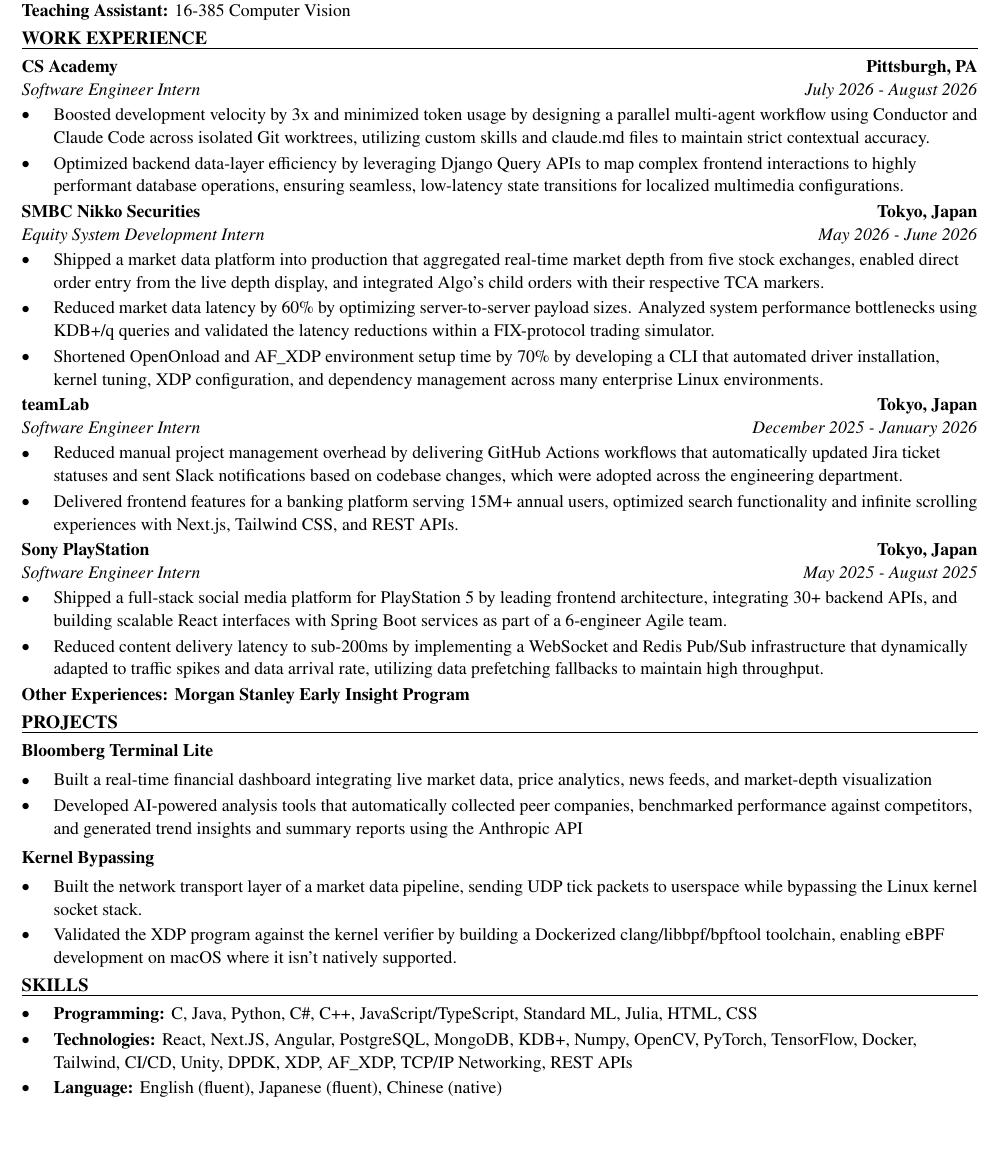
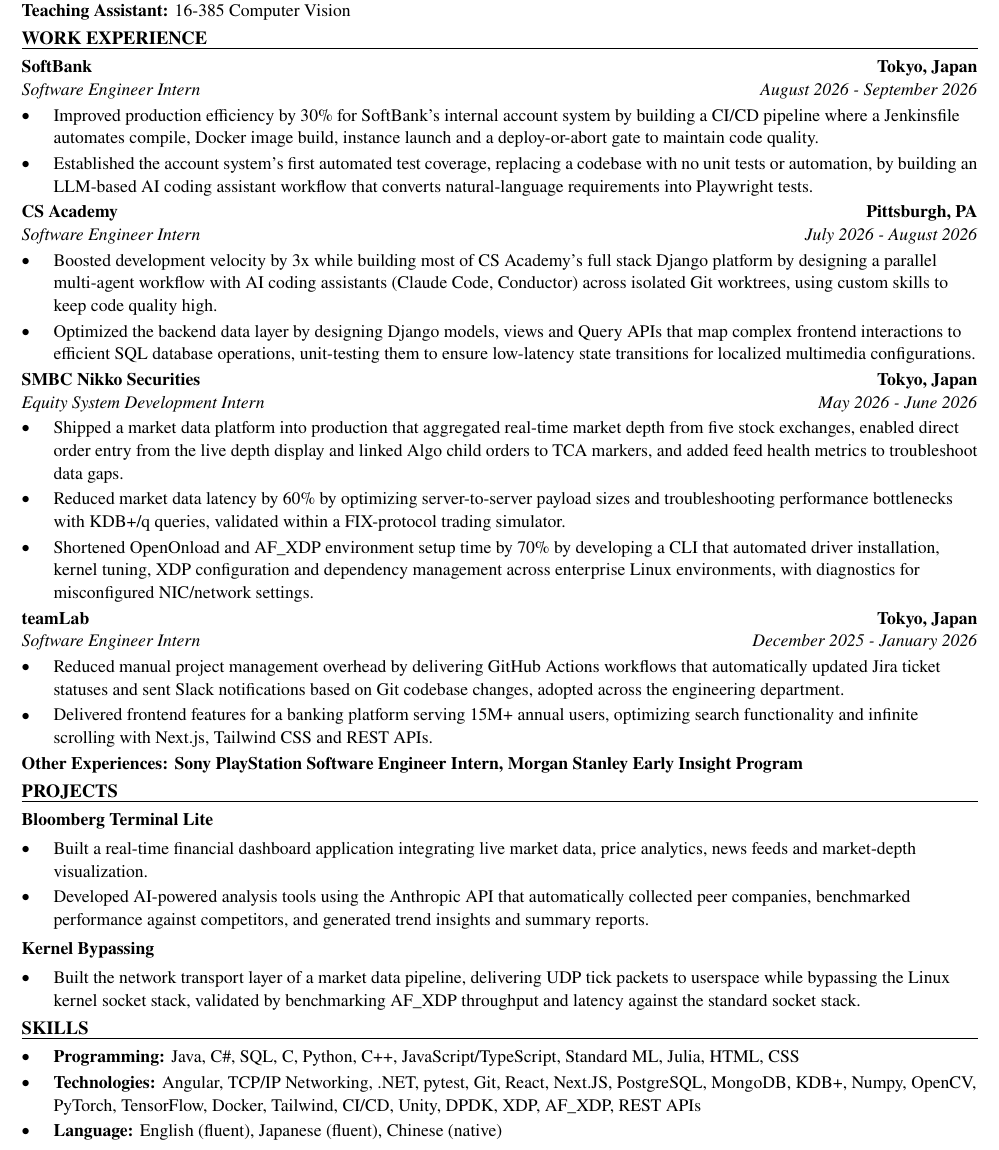
Before and after one commit to xinyichan04/resume, a LaTeX CV (resume.tex, which reads skills.tex): part of the page, cut so that both start at the same text, the shorter picture padded with empty space. Compiled offline with pdfLaTeX.

Commit message:
Tailor for Uline: Software Developer Intern (ATS score 62.5 -> 100.0)

```diff
--- a/resume.tex
+++ b/resume.tex
@@ -50,43 +50,42 @@
 \textbf{Teaching Assistant:} 16-385 Computer Vision
 
 \section*{WORK EXPERIENCE}
+\entry{SoftBank}{Tokyo, Japan}{Software Engineer Intern}{August 2026 - September 2026}
+\begin{itemize}
+  \item Improved production efficiency by 30\% for SoftBank's internal account system by building a CI/CD pipeline where a Jenkinsfile automates compile, Docker image build, instance launch and a deploy-or-abort gate to maintain code quality.
+  \item Established the account system's first automated test coverage, replacing a codebase with no unit tests or automation, by building an LLM-based AI coding assistant workflow that converts natural-language requirements into Playwright tests.
+\end{itemize}
+
 \entry{CS Academy}{Pittsburgh, PA}{Software Engineer Intern}{July 2026 - August 2026}
 \begin{itemize}
-  \item Boosted development velocity by 3x and minimized token usage by designing a parallel multi-agent workflow using Conductor and Claude Code across isolated Git worktrees, utilizing custom skills and claude.md files to maintain strict contextual accuracy.
-  \item Optimized backend data-layer efficiency by leveraging Django Query APIs to map complex frontend interactions to highly performant database operations, ensuring seamless, low-latency state transitions for localized multimedia configurations.
+  \item Boosted development velocity by 3x while building most of CS Academy's full stack Django platform by designing a parallel multi-agent workflow with AI coding assistants (Claude Code, Conductor) across isolated Git worktrees, using custom skills to keep code quality high.
+  \item Optimized the backend data layer by designing Django models, views and Query APIs that map complex frontend interactions to efficient SQL database operations, unit-testing them to ensure low-latency state transitions for localized multimedia configurations.
 \end{itemize}
 
 \entry{SMBC Nikko Securities}{Tokyo, Japan}{Equity System Development Intern}{May 2026 - June 2026}
 \begin{itemize}
-  \item Shipped a market data platform into production that aggregated real-time market depth from five stock exchanges, enabled direct order entry from the live depth display, and integrated Algo's child orders with their respective TCA markers.
-  \item Reduced market data latency by 60\% by optimizing server-to-server payload sizes. Analyzed system performance bottlenecks using KDB+/q queries and validated the latency reductions within a FIX-protocol trading simulator.
-  \item Shortened OpenOnload and AF\_XDP environment setup time by 70\% by developing a CLI that automated driver installation, kernel tuning, XDP configuration, and dependency management across many enterprise Linux environments.
+  \item Shipped a market data platform into production that aggregated real-time market depth from five stock exchanges, enabled direct order entry from the live depth display and linked Algo child orders to TCA markers, and added feed health metrics to troubleshoot data gaps.
+  \item Reduced market data latency by 60\% by optimizing server-to-server payload sizes and troubleshooting performance bottlenecks with KDB+/q queries, validated within a FIX-protocol trading simulator.
+  \item Shortened OpenOnload and AF\_XDP environment setup time by 70\% by developing a CLI that automated driver installation, kernel tuning, XDP configuration and dependency management across enterprise Linux environments, with diagnostics for misconfigured NIC/network settings.
 \end{itemize}
 
 \entry{teamLab}{Tokyo, Japan}{Software Engineer Intern}{December 2025 - January 2026}
 \begin{itemize}
-  \item Reduced manual project management overhead by delivering GitHub Actions workflows that automatically updated Jira ticket statuses and sent Slack notifications based on codebase changes, which were adopted across the engineering department.
-  \item Delivered frontend features for a banking platform serving 15M+ annual users, optimized search functionality and infinite scrolling experiences with Next.js, Tailwind CSS, and REST APIs.
+  \item Reduced manual project management overhead by delivering GitHub Actions workflows that automatically updated Jira ticket statuses and sent Slack notifications based on Git codebase changes, adopted across the engineering department.
+  \item Delivered frontend features for a banking platform serving 15M+ annual users, optimizing search functionality and infinite scrolling with Next.js, Tailwind CSS and REST APIs.
 \end{itemize}
-
-\entry{Sony PlayStation}{Tokyo, Japan}{Software Engineer Intern}{May 2025 - August 2025}
-\begin{itemize}
-  \item Shipped a full-stack social media platform for PlayStation 5 by leading frontend architecture, integrating 30+ backend APIs, and building scalable React interfaces with Spring Boot services as part of a 6-engineer Agile team.
-  \item Reduced content delivery latency to sub-200ms by implementing a WebSocket and Redis Pub/Sub infrastructure that dynamically adapted to traffic spikes and data arrival rate, utilizing data prefetching fallbacks to maintain high throughput.
-\end{itemize}
-\textbf{Other Experiences: Morgan Stanley Early Insight Program}
+\textbf{Other Experiences: Sony PlayStation Software Engineer Intern, Morgan Stanley Early Insight Program}
 
 \section*{PROJECTS}
 \textbf{Bloomberg Terminal Lite}\par\vspace{2pt}
 \begin{itemize}
-  \item Built a real-time financial dashboard integrating live market data, price analytics, news feeds, and market-depth visualization
-  \item Developed AI-powered analysis tools that automatically collected peer companies, benchmarked performance against competitors, and generated trend insights and summary reports using the Anthropic API
+  \item Built a real-time financial dashboard application integrating live market data, price analytics, news feeds and market-depth visualization.
+  \item Developed AI-powered analysis tools using the Anthropic API that automatically collected peer companies, benchmarked performance against competitors, and generated trend insights and summary reports.
 \end{itemize}
 \vspace{2pt}
 \textbf{Kernel Bypassing}\par\vspace{2pt}
 \begin{itemize}
-  \item Built the network transport layer of a market data pipeline, sending UDP tick packets to userspace while bypassing the Linux kernel socket stack.
-  \item Validated the XDP program against the kernel verifier by building a Dockerized clang/libbpf/bpftool toolchain, enabling eBPF development on macOS where it isn't natively supported.
+  \item Built the network transport layer of a market data pipeline, delivering UDP tick packets to userspace while bypassing the Linux kernel socket stack, validated by benchmarking AF\_XDP throughput and latency against the standard socket stack.
 \end{itemize}
 
 \input{skills.tex}
--- a/skills.tex
+++ b/skills.tex
@@ -1,7 +1,7 @@
 % SKILLS section: the ONLY part the tailoring system rewrites.
 \section*{SKILLS}
 \begin{itemize}
-  \item \textbf{Programming:} C, Java, Python, C\#, C++, JavaScript/TypeScript, Standard ML, Julia, HTML, CSS
-  \item \textbf{Technologies:} React, Next.JS, Angular, PostgreSQL, MongoDB, KDB+, Numpy, OpenCV, PyTorch, TensorFlow, Docker, Tailwind, CI/CD, Unity, DPDK, XDP, AF\_XDP, TCP/IP Networking, REST APIs
+  \item \textbf{Programming:} Java, C\#, SQL, C, Python, C++, JavaScript/TypeScript, Standard ML, Julia, HTML, CSS
+  \item \textbf{Technologies:} Angular, TCP/IP Networking, .NET, pytest, Git, React, Next.JS, PostgreSQL, MongoDB, KDB+, Numpy, OpenCV, PyTorch, TensorFlow, Docker, Tailwind, CI/CD, Unity, DPDK, XDP, AF\_XDP, REST APIs
   \item \textbf{Language:} English (fluent), Japanese (fluent), Chinese (native)
 \end{itemize}
```
